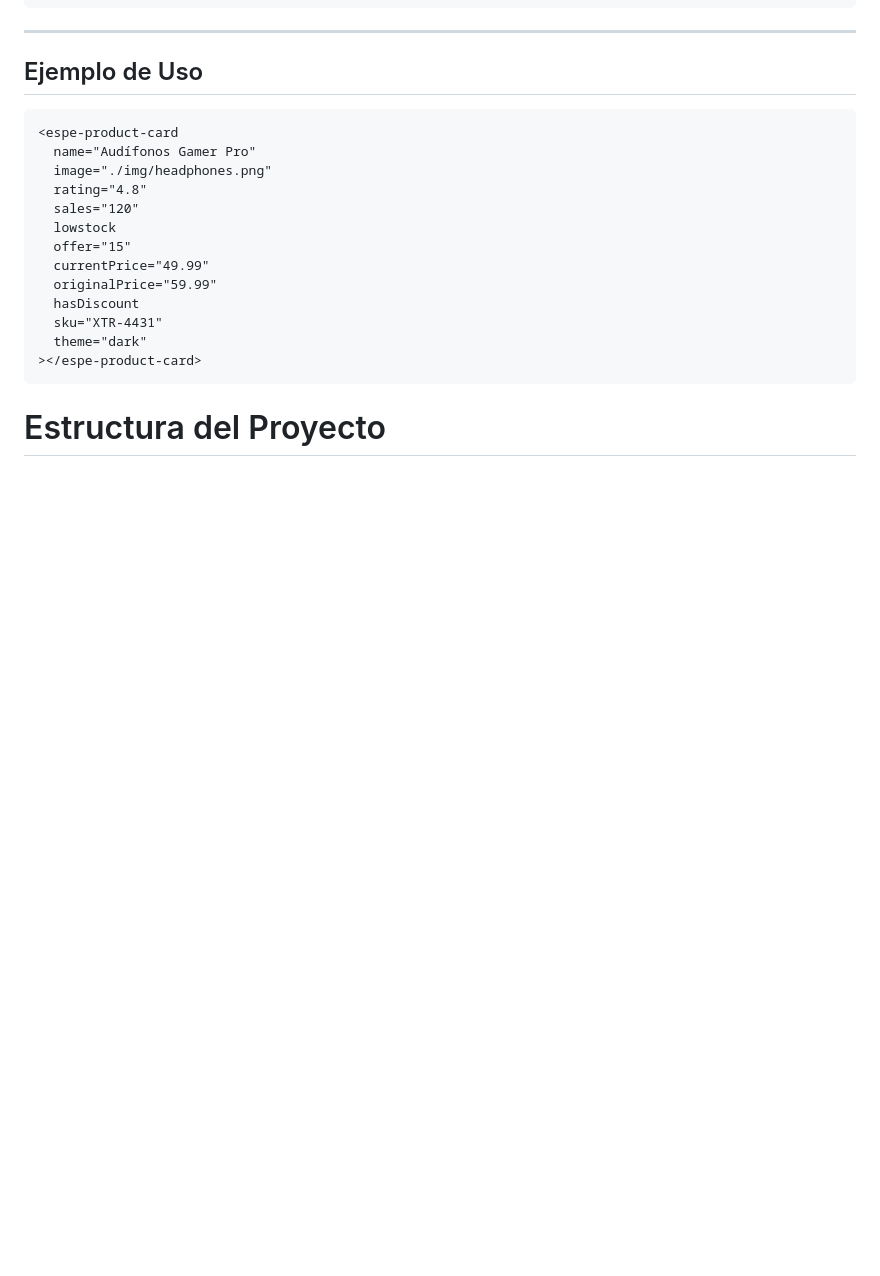
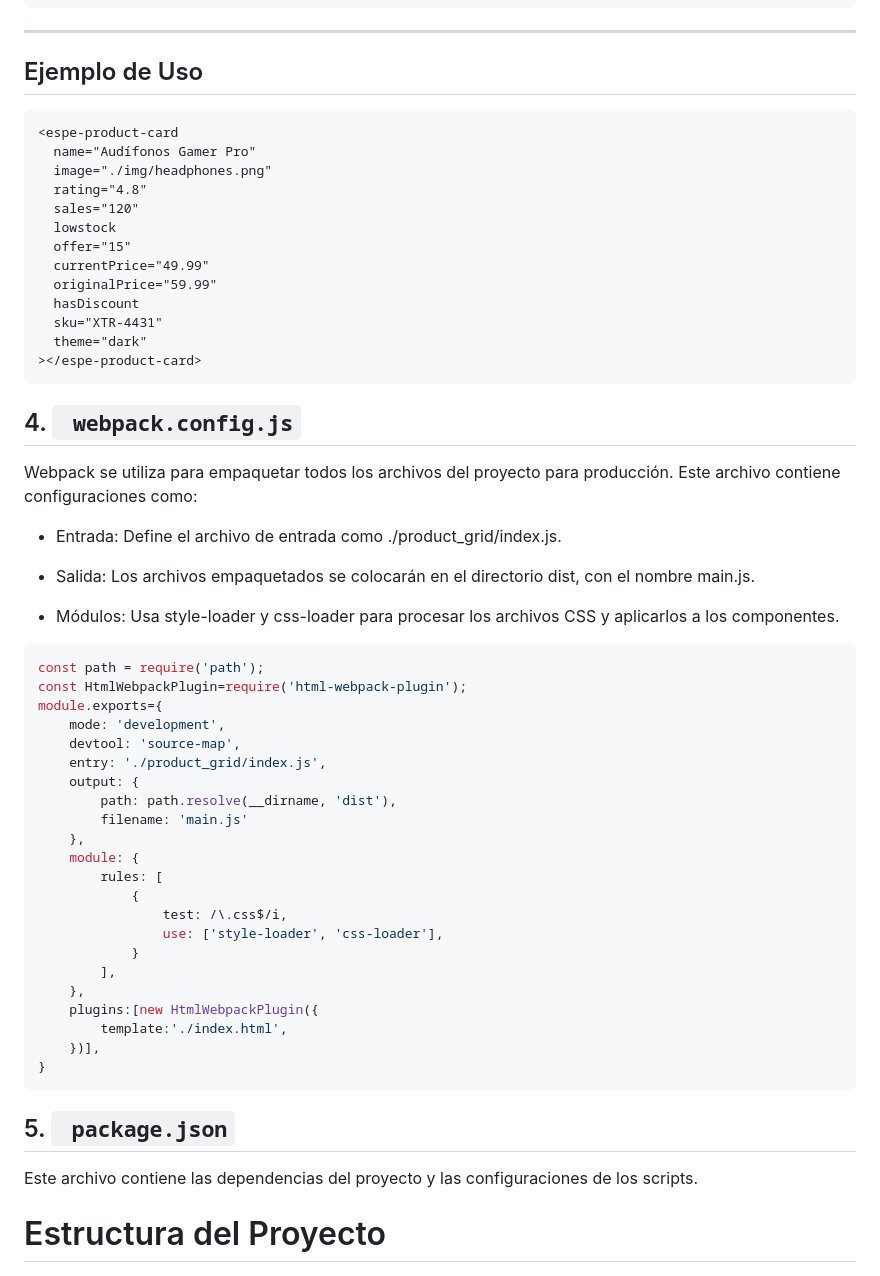
Before and after one commit to Alexmig24/tarea3-personalizar-visualmente, a Markdown page: README.md, the part around the change printed below. GitHub-like rendering; blank space fills up the shorter version.

````diff
--- a/README.md
+++ b/README.md
@@ -197,6 +283,44 @@ Los botones como “Agregar” y los contenedores `.card` aplican transiciones:
   theme="dark"
 ></espe-product-card>
 ```
+
+## 4. ` webpack.config.js`
+
+Webpack se utiliza para empaquetar todos los archivos del proyecto para producción. Este archivo contiene configuraciones como:
+
+- Entrada: Define el archivo de entrada como ./product_grid/index.js.
+
+- Salida: Los archivos empaquetados se colocarán en el directorio dist, con el nombre main.js.
+
+- Módulos: Usa style-loader y css-loader para procesar los archivos CSS y aplicarlos a los componentes.
+```js
+const path = require('path');
+const HtmlWebpackPlugin=require('html-webpack-plugin');
+module.exports={
+    mode: 'development',
+    devtool: 'source-map',
+    entry: './product_grid/index.js',
+    output: {
+        path: path.resolve(__dirname, 'dist'),
+        filename: 'main.js'
+    },
+    module: {
+        rules: [
+            {
+                test: /\.css$/i,
+                use: ['style-loader', 'css-loader'],
+            }
+        ],
+    },
+    plugins:[new HtmlWebpackPlugin({
+        template:'./index.html',
+    })],
+}
+```
+## 5. ` package.json`
+
+Este archivo contiene las dependencias del proyecto y las configuraciones de los scripts.
+
 # Estructura del Proyecto
 
   ![Captura de ejecución](img/conf.png)
````
Also changed, not shown: other parts of README.md (+94 -4 lines).
